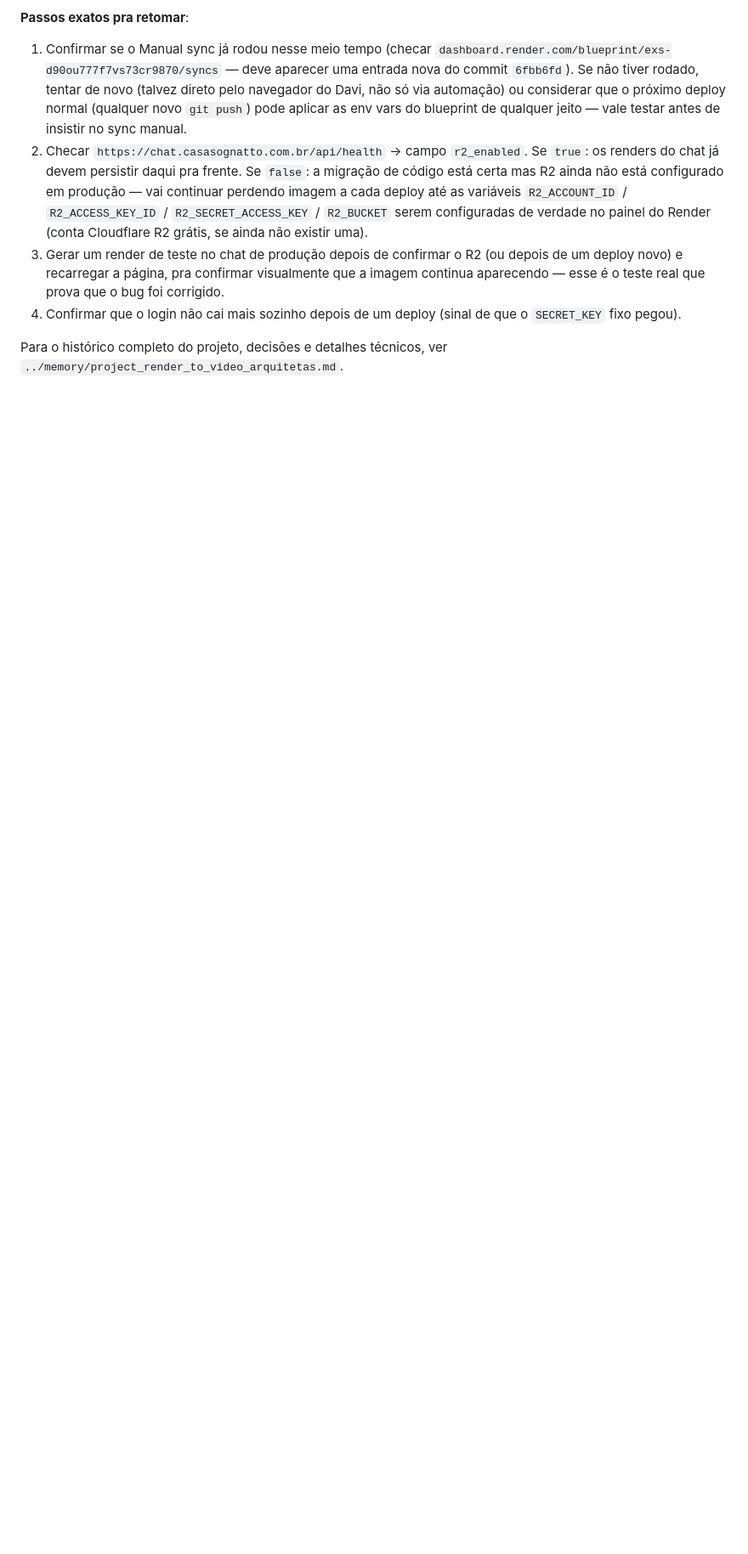
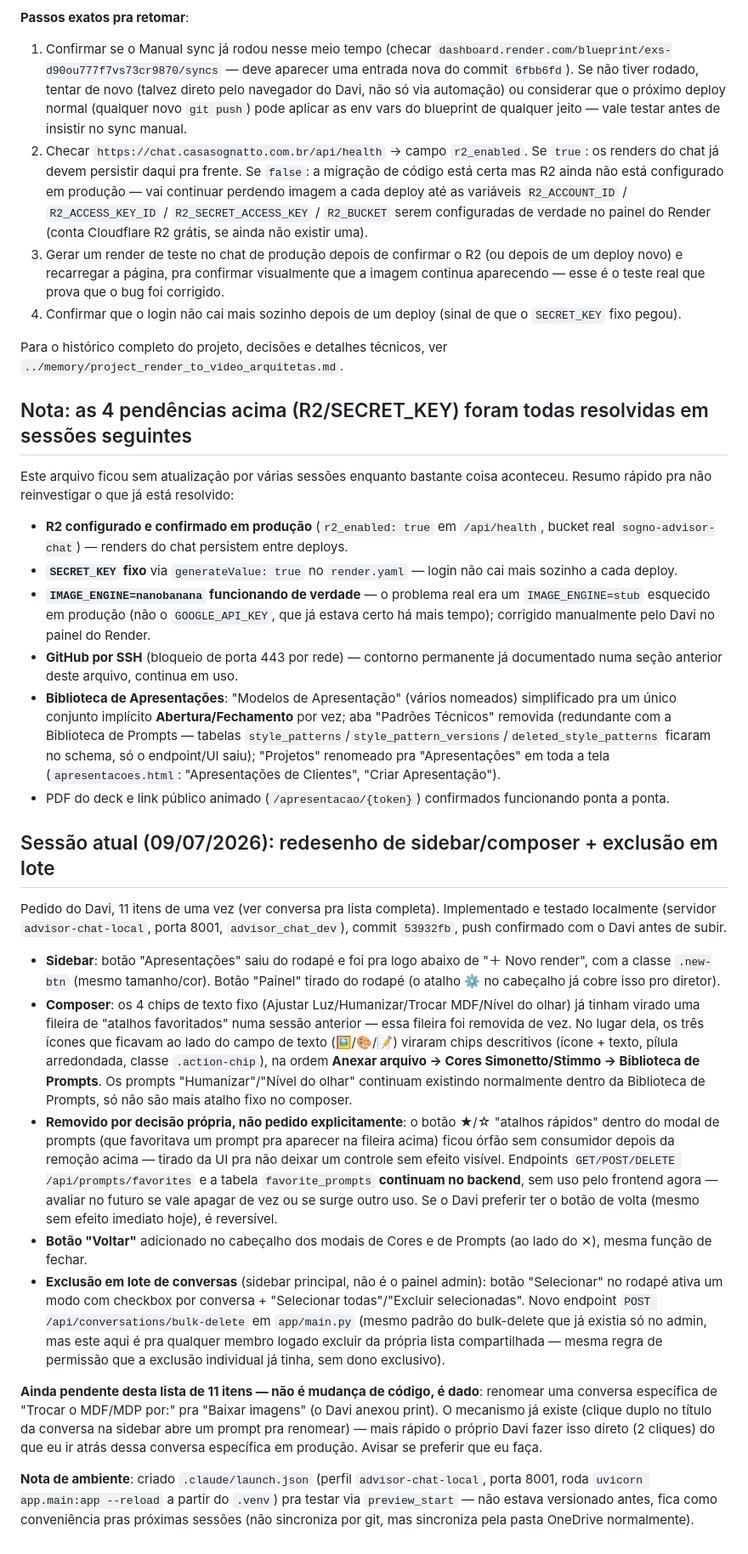
Before and after one commit to casasognatto-byte/Claude-advisor-chat, a Markdown page: CLAUDE.md, the part around the change. Shown at 85% size. Rendered like a GitHub page; blank space fills up the shorter version.

Commit message:
Atualiza CLAUDE.md: catch-up de sessoes anteriores + resumo da sessao atual
Arquivo estava desatualizado ha varias sessoes (ainda listava R2/SECRET_KEY como
pendentes, ja resolvidos). Adiciona nota de catch-up e o resumo do redesenho de
sidebar/composer + exclusao em lote desta sessao (commit 53932fb).

```diff
--- a/CLAUDE.md
+++ b/CLAUDE.md
@@ -789,3 +789,71 @@ precisou sair.
 
 Para o histórico completo do projeto, decisões e detalhes técnicos, ver
 `../memory/project_render_to_video_arquitetas.md`.
+
+## Nota: as 4 pendências acima (R2/SECRET_KEY) foram todas resolvidas em sessões seguintes
+
+Este arquivo ficou sem atualização por várias sessões enquanto bastante coisa aconteceu.
+Resumo rápido pra não reinvestigar o que já está resolvido:
+
+- **R2 configurado e confirmado em produção** (`r2_enabled: true` em `/api/health`,
+  bucket real `sogno-advisor-chat`) — renders do chat persistem entre deploys.
+- **`SECRET_KEY` fixo** via `generateValue: true` no `render.yaml` — login não cai
+  mais sozinho a cada deploy.
+- **`IMAGE_ENGINE=nanobanana` funcionando de verdade** — o problema real era um
+  `IMAGE_ENGINE=stub` esquecido em produção (não o `GOOGLE_API_KEY`, que já estava
+  certo há mais tempo); corrigido manualmente pelo Davi no painel do Render.
+- **GitHub por SSH** (bloqueio de porta 443 por rede) — contorno permanente já
+  documentado numa seção anterior deste arquivo, continua em uso.
+- **Biblioteca de Apresentações**: "Modelos de Apresentação" (vários nomeados)
+  simplificado pra um único conjunto implícito **Abertura/Fechamento** por vez; aba
+  "Padrões Técnicos" removida (redundante com a Biblioteca de Prompts — tabelas
+  `style_patterns`/`style_pattern_versions`/`deleted_style_patterns` ficaram no schema,
+  só o endpoint/UI saiu); "Projetos" renomeado pra "Apresentações" em toda a tela
+  (`apresentacoes.html`: "Apresentações de Clientes", "Criar Apresentação").
+- PDF do deck e link público animado (`/apresentacao/{token}`) confirmados
+  funcionando ponta a ponta.
+
+## Sessão atual (09/07/2026): redesenho de sidebar/composer + exclusão em lote
+
+Pedido do Davi, 11 itens de uma vez (ver conversa pra lista completa). Implementado e
+testado localmente (servidor `advisor-chat-local`, porta 8001, `advisor_chat_dev`),
+commit `53932fb`, push confirmado com o Davi antes de subir.
+
+- **Sidebar**: botão "Apresentações" saiu do rodapé e foi pra logo abaixo de
+  "＋ Novo render", com a classe `.new-btn` (mesmo tamanho/cor). Botão "Painel" tirado
+  do rodapé (o atalho ⚙ no cabeçalho já cobre isso pro diretor).
+- **Composer**: os 4 chips de texto fixo (Ajustar Luz/Humanizar/Trocar MDF/Nível do
+  olhar) já tinham virado uma fileira de "atalhos favoritados" numa sessão anterior —
+  essa fileira foi removida de vez. No lugar dela, os três ícones que ficavam ao lado
+  do campo de texto (🖼️/🎨/📝) viraram chips descritivos (ícone + texto, pílula
+  arredondada, classe `.action-chip`), na ordem **Anexar arquivo → Cores
+  Simonetto/Stimmo → Biblioteca de Prompts**. Os prompts "Humanizar"/"Nível do olhar"
+  continuam existindo normalmente dentro da Biblioteca de Prompts, só não são mais
+  atalho fixo no composer.
+- **Removido por decisão própria, não pedido explicitamente**: o botão ★/☆ "atalhos
+  rápidos" dentro do modal de prompts (que favoritava um prompt pra aparecer na
+  fileira acima) ficou órfão sem consumidor depois da remoção acima — tirado da UI pra
+  não deixar um controle sem efeito visível. Endpoints `GET/POST/DELETE
+  /api/prompts/favorites` e a tabela `favorite_prompts` **continuam no backend**, sem
+  uso pelo frontend agora — avaliar no futuro se vale apagar de vez ou se surge outro
+  uso. Se o Davi preferir ter o botão de volta (mesmo sem efeito imediato hoje), é
+  reversível.
+- **Botão "Voltar"** adicionado no cabeçalho dos modais de Cores e de Prompts (ao lado
+  do ✕), mesma função de fechar.
+- **Exclusão em lote de conversas** (sidebar principal, não é o painel admin): botão
+  "Selecionar" no rodapé ativa um modo com checkbox por conversa + "Selecionar
+  todas"/"Excluir selecionadas". Novo endpoint `POST /api/conversations/bulk-delete`
+  em `app/main.py` (mesmo padrão do bulk-delete que já existia só no admin, mas este
+  aqui é pra qualquer membro logado excluir da própria lista compartilhada — mesma
+  regra de permissão que a exclusão individual já tinha, sem dono exclusivo).
+
+**Ainda pendente desta lista de 11 itens — não é mudança de código, é dado**: renomear
+uma conversa específica de "Trocar o MDF/MDP por:" pra "Baixar imagens" (o Davi anexou
+print). O mecanismo já existe (clique duplo no título da conversa na sidebar abre um
+prompt pra renomear) — mais rápido o próprio Davi fazer isso direto (2 cliques) do que
+eu ir atrás dessa conversa específica em produção. Avisar se preferir que eu faça.
+
+**Nota de ambiente**: criado `.claude/launch.json` (perfil `advisor-chat-local`, porta
+8001, roda `uvicorn app.main:app --reload` a partir do `.venv`) pra testar via
+`preview_start` — não estava versionado antes, fica como conveniência pras próximas
+sessões (não sincroniza por git, mas sincroniza pela pasta OneDrive normalmente).
```
